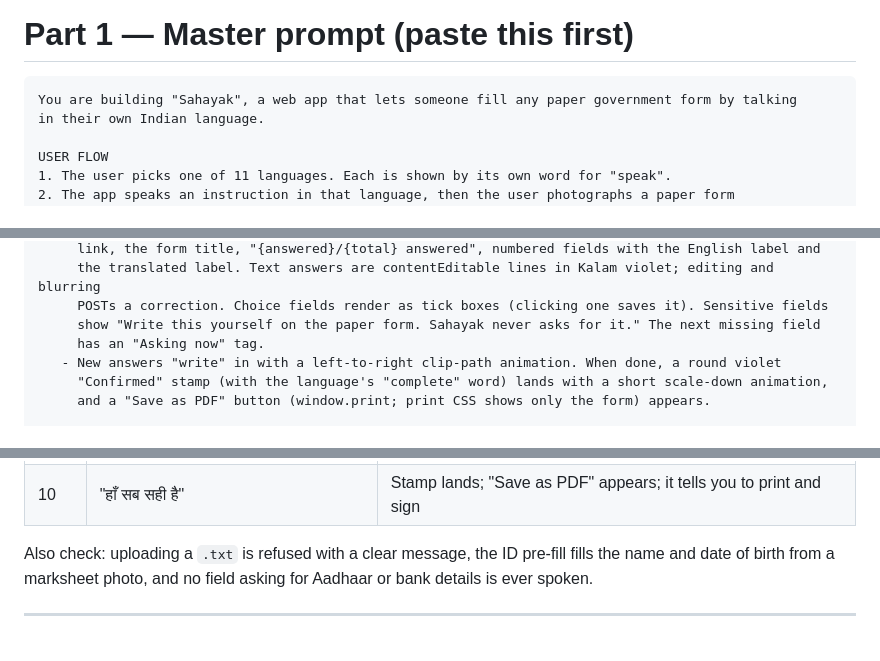
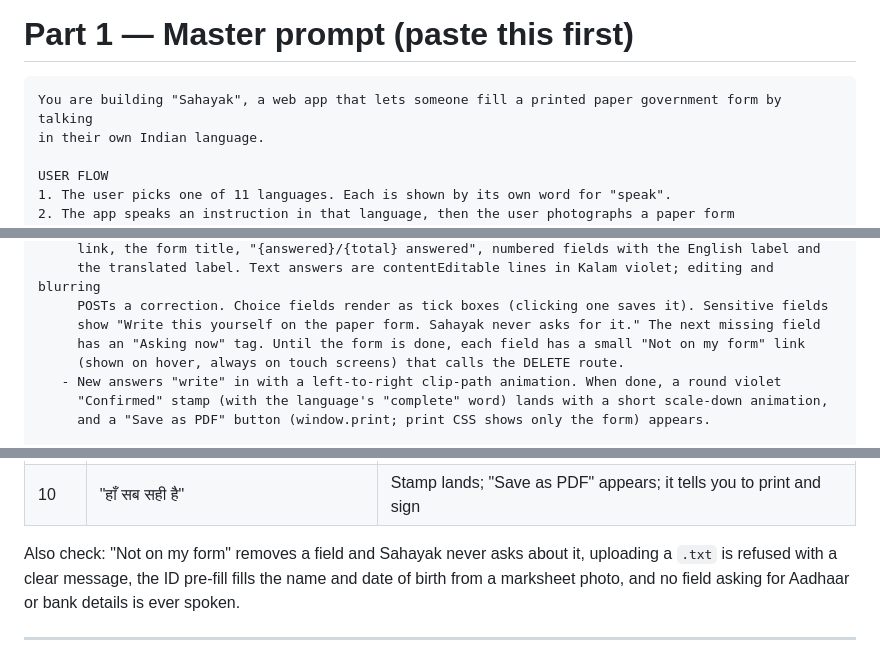
Before and after one commit to ch24btech11028-create/sahayak, a Markdown page: docs/INDUS_BUILD.md, 3 parts joined by grey strips. Rendered like a GitHub page.

```diff
--- a/docs/INDUS_BUILD.md
+++ b/docs/INDUS_BUILD.md
@@ -23,7 +23,7 @@ Total: 6 phases. Phases 1–4 are the backend, phase 5 is the UI, phase 6 is the
 # Part 1 — Master prompt (paste this first)
 
 ~~~text
-You are building "Sahayak", a web app that lets someone fill any paper government form by talking
+You are building "Sahayak", a web app that lets someone fill a printed paper government form by talking
 in their own Indian language.
 
 USER FLOW
@@ -337,7 +341,8 @@ SCREENS
      the translated label. Text answers are contentEditable lines in Kalam violet; editing and blurring
      POSTs a correction. Choice fields render as tick boxes (clicking one saves it). Sensitive fields
      show "Write this yourself on the paper form. Sahayak never asks for it." The next missing field
-     has an "Asking now" tag.
+     has an "Asking now" tag. Until the form is done, each field has a small "Not on my form" link
+     (shown on hover, always on touch screens) that calls the DELETE route.
    - New answers "write" in with a left-to-right clip-path animation. When done, a round violet
      "Confirmed" stamp (with the language's "complete" word) lands with a short scale-down animation,
      and a "Save as PDF" button (window.print; print CSS shows only the form) appears.
@@ -386,7 +391,8 @@ Run this conversation on the sample income-certificate form, in Hindi. All of th
 | 9 | "नहीं, आय दो लाख है" | Income becomes `200000`; it reads back again; still not complete |
 | 10 | "हाँ सब सही है" | Stamp lands; "Save as PDF" appears; it tells you to print and sign |
 
-Also check: uploading a `.txt` is refused with a clear message, the ID pre-fill fills the name and
+Also check: "Not on my form" removes a field and Sahayak never asks about it, uploading a `.txt` is
+refused with a clear message, the ID pre-fill fills the name and
 date of birth from a marksheet photo, and no field asking for Aadhaar or bank details is ever spoken.
 
 ---
```
Also changed, not shown: other parts of docs/INDUS_BUILD.md (+4 -0 lines), README.md (+1 -1 lines), docs/PITCH.md (+5 -3 lines).
